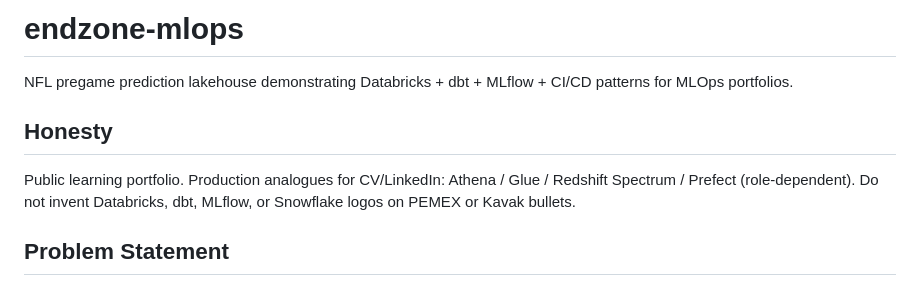
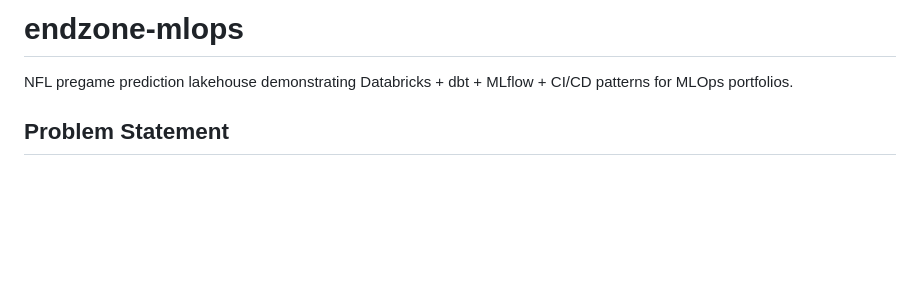
Before and after one commit to carloshgalvan95/endzone-mlops, a Markdown page: README.md, the part around the change. GitHub-like rendering; blank space fills up the shorter version.

Commit message:
docs(readme): remove honesty section
Co-authored-by: Carlos Galván <carloshgalvan95@gmail.com>

```diff
--- a/README.md
+++ b/README.md
@@ -1,11 +1,6 @@
 # endzone-mlops
 
 NFL pregame prediction lakehouse demonstrating Databricks + dbt + MLflow + CI/CD patterns for MLOps portfolios.
-
-## Honesty
-
-Public learning portfolio. Production analogues for CV/LinkedIn: Athena / Glue / Redshift Spectrum / Prefect (role-dependent).
-Do not invent Databricks, dbt, MLflow, or Snowflake logos on PEMEX or Kavak bullets.
 
 ## Problem Statement
 
```
